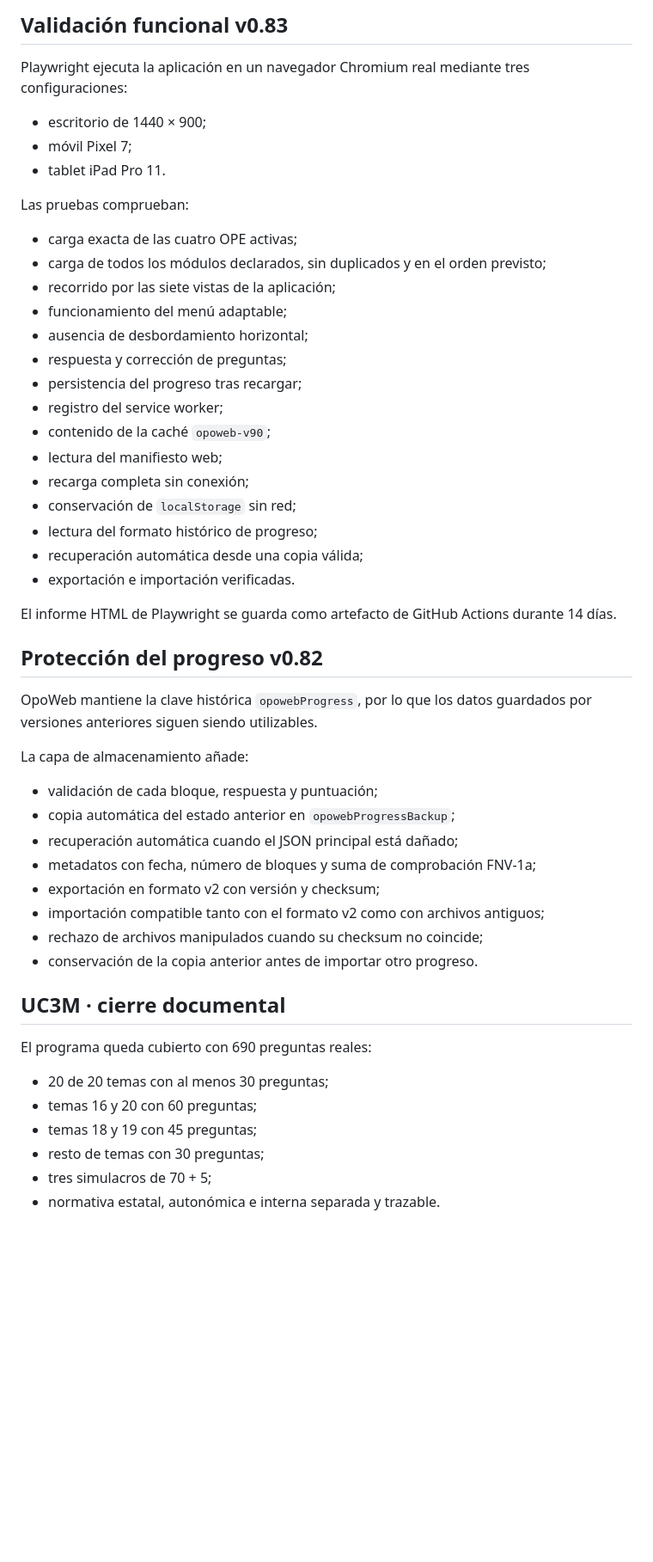
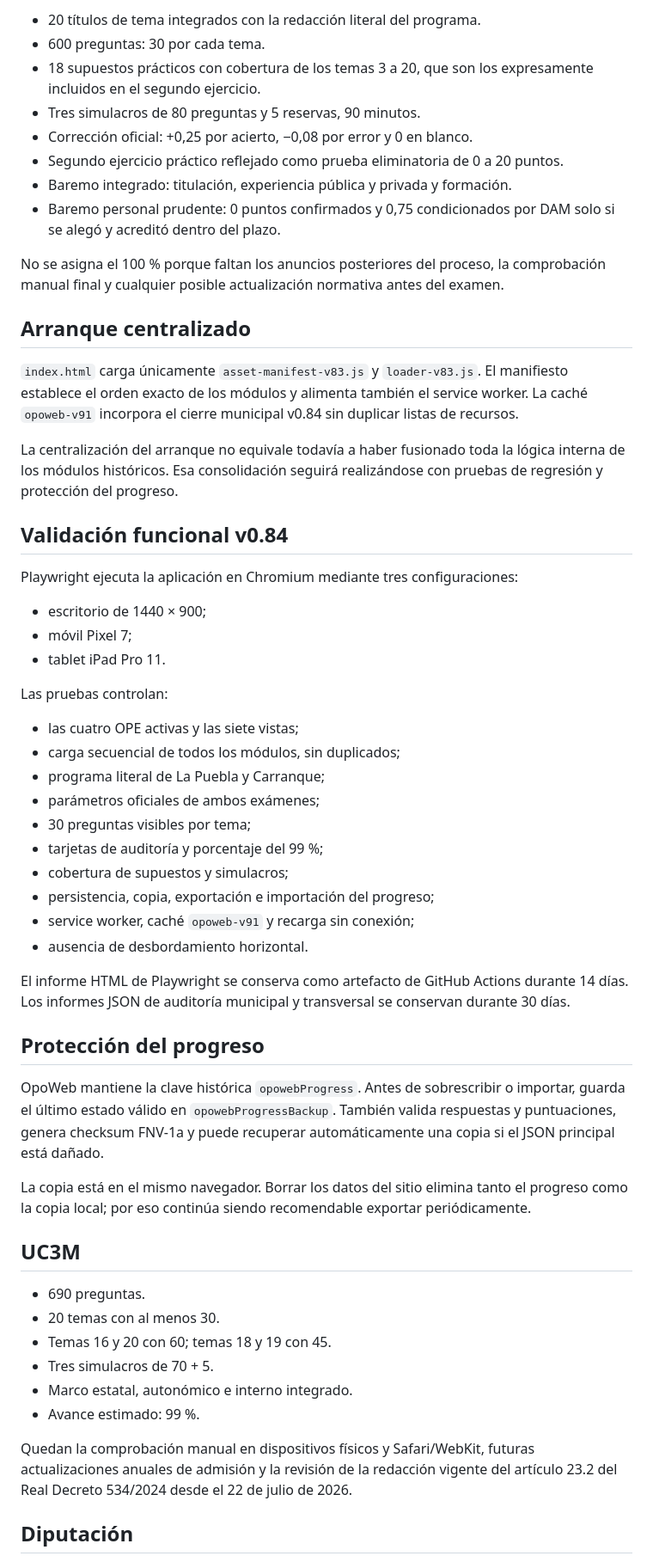
Before and after one commit to Ivannunezrodriguez/opoweb, a Markdown page: README.md, the part around one of its changes. Shown at 86% size. Drawn GitHub-style; blank space fills up the shorter version.

Commit message:
Documentar cierre al 99 % de La Puebla y Carranque

```diff
--- a/README.md
+++ b/README.md
@@ -70,55 +77,60 @@ Esta versión centraliza el arranque, pero todavía no fusiona la lógica intern
 
-## Validación funcional v0.83
+- 20 títulos de tema integrados con la redacción literal del programa.
+- 600 preguntas: 30 por cada tema.
+- 18 supuestos prácticos con cobertura de los temas 3 a 20, que son los expresamente incluidos en el segundo ejercicio.
+- Tres simulacros de 80 preguntas y 5 reservas, 90 minutos.
+- Corrección oficial: +0,25 por acierto, −0,08 por error y 0 en blanco.
+- Segundo ejercicio práctico reflejado como prueba eliminatoria de 0 a 20 puntos.
+- Baremo integrado: titulación, experiencia pública y privada y formación.
+- Baremo personal prudente: 0 puntos confirmados y 0,75 condicionados por DAM solo si se alegó y acreditó dentro del plazo.
 
-Playwright ejecuta la aplicación en un navegador Chromium real mediante tres configuraciones:
+No se asigna el 100 % porque faltan los anuncios posteriores del proceso, la comprobación manual final y cualquier posible actualización normativa antes del examen.
+
+## Arranque centralizado
+
+`index.html` carga únicamente `asset-manifest-v83.js` y `loader-v83.js`. El manifiesto establece el orden exacto de los módulos y alimenta también el service worker. La caché `opoweb-v91` incorpora el cierre municipal v0.84 sin duplicar listas de recursos.
+
+La centralización del arranque no equivale todavía a haber fusionado toda la lógica interna de los módulos históricos. Esa consolidación seguirá realizándose con pruebas de regresión y protección del progreso.
+
+## Validación funcional v0.84
+
+Playwright ejecuta la aplicación en Chromium mediante tres configuraciones:
 
 - escritorio de 1440 × 900;
 - móvil Pixel 7;
 - tablet iPad Pro 11.
 
-Las pruebas comprueban:
+Las pruebas controlan:
 
-- carga exacta de las cuatro OPE activas;
-- carga de todos los módulos declarados, sin duplicados y en el orden previsto;
-- recorrido por las siete vistas de la aplicación;
-- funcionamiento del menú adaptable;
-- ausencia de desbordamiento horizontal;
-- respuesta y corrección de preguntas;
-- persistencia del progreso tras recargar;
-- registro del service worker;
-- contenido de la caché `opoweb-v90`;
-- lectura del manifiesto web;
-- recarga completa sin conexión;
-- conservación de `localStorage` sin red;
-- lectura del formato histórico de progreso;
-- recuperación automática desde una copia válida;
-- exportación e importación verificadas.
+- las cuatro OPE activas y las siete vistas;
+- carga secuencial de todos los módulos, sin duplicados;
+- programa literal de La Puebla y Carranque;
+- parámetros oficiales de ambos exámenes;
+- 30 preguntas visibles por tema;
+- tarjetas de auditoría y porcentaje del 99 %;
+- cobertura de supuestos y simulacros;
+- persistencia, copia, exportación e importación del progreso;
+- service worker, caché `opoweb-v91` y recarga sin conexión;
+- ausencia de desbordamiento horizontal.
 
-El informe HTML de Playwright se guarda como artefacto de GitHub Actions durante 14 días.
+El informe HTML de Playwright se conserva como artefacto de GitHub Actions durante 14 días. Los informes JSON de auditoría municipal y transversal se conservan durante 30 días.
 
-## Protección del progreso v0.82
+## Protección del progreso
 
-OpoWeb mantiene la clave histórica `opowebProgress`, por lo que los datos guardados por versiones anteriores siguen siendo utilizables.
+OpoWeb mantiene la clave histórica `opowebProgress`. Antes de sobrescribir o importar, guarda el último estado válido en `opowebProgressBackup`. También valida respuestas y puntuaciones, genera checksum FNV-1a y puede recuperar automáticamente una copia si el JSON principal está dañado.
 
-La capa de almacenamiento añade:
+La copia está en el mismo navegador. Borrar los datos del sitio elimina tanto el progreso como la copia local; por eso continúa siendo recomendable exportar periódicamente.
 
-- validación de cada bloque, respuesta y puntuación;
-- copia automática del estado anterior en `opowebProgressBackup`;
-- recuperación automática cuando el JSON principal está dañado;
-- metadatos con fecha, número de bloques y suma de comprobación FNV-1a;
-- exportación en formato v2 con versión y checksum;
-- importación compatible tanto con el formato v2 como con archivos antiguos;
-- rechazo de archivos manipulados cuando su checksum no coincide;
-- conservación de la copia anterior antes de importar otro progreso.
+## UC3M
 
-## UC3M · cierre documental
+- 690 preguntas.
+- 20 temas con al menos 30.
+- Temas 16 y 20 con 60; temas 18 y 19 con 45.
+- Tres simulacros de 70 + 5.
+- Marco estatal, autonómico e interno integrado.
+- Avance estimado: 99 %.
 
-El programa queda cubierto con 690 preguntas reales:
+Quedan la comprobación manual en dispositivos físicos y Safari/WebKit, futuras actualizaciones anuales de admisión y la revisión de la redacción vigente del artículo 23.2 del Real Decreto 534/2024 desde el 22 de julio de 2026.
 
-- 20 de 20 temas con al menos 30 preguntas;
-- temas 16 y 20 con 60 preguntas;
-- temas 18 y 19 con 45 preguntas;
-- resto de temas con 30 preguntas;
-- tres simulacros de 70 + 5;
-- normativa estatal, autonómica e interna separada y trazable.
+## Diputación
 
```
Also changed, not shown: other parts of README.md (+48 -75 lines).
